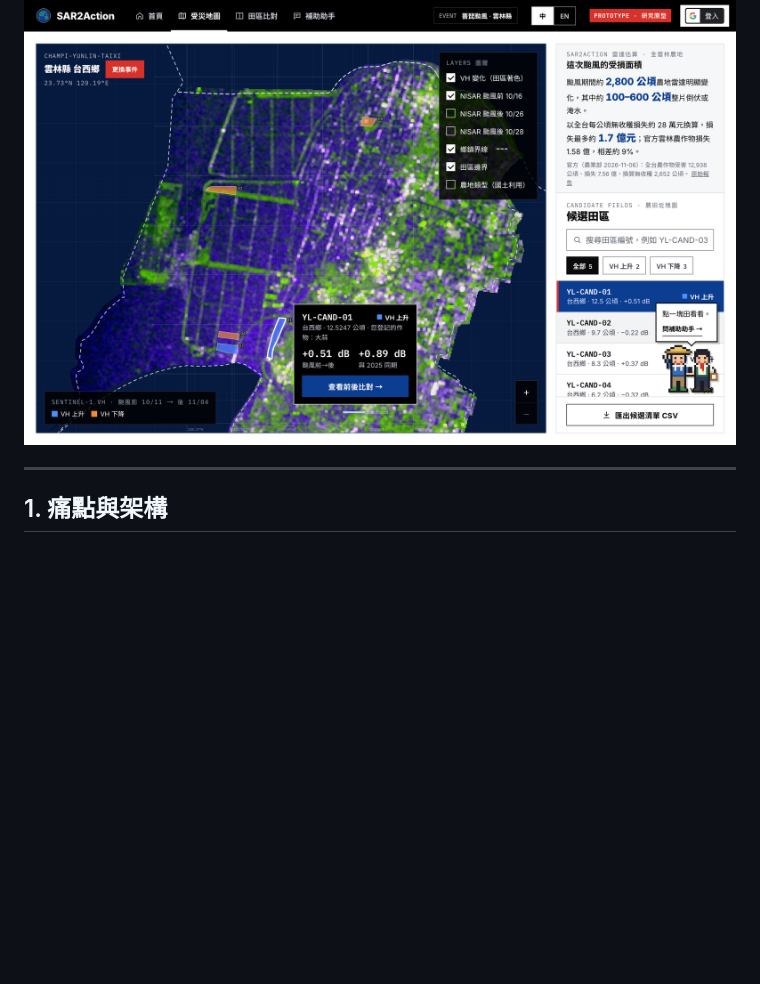
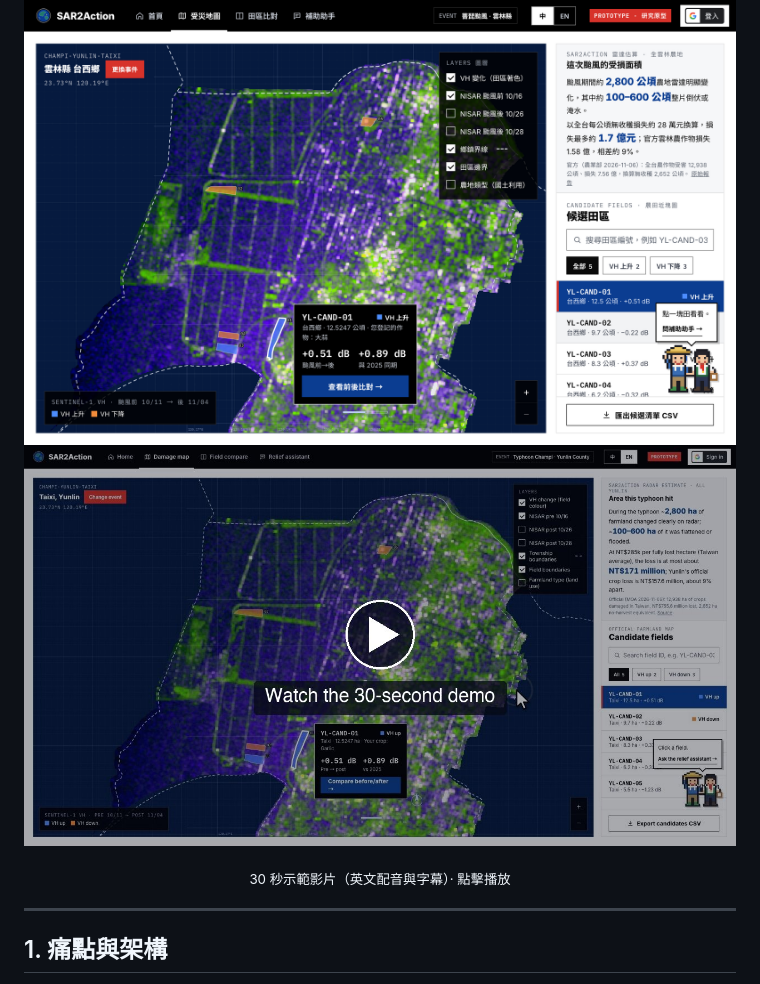
Before and after one commit to HumanityPrime-Jay/SAR2Action-clean, a Markdown page: README.zh-TW.md, the part around the change. GitHub-like rendering; pictures changed too: docs/readme-assets/demo-poster.jpg (added); blank space fills up the shorter version.

Commit message:
Add 30-second demo video to both READMEs
Co-Authored-By: Claude Opus 5.5 <noreply@anthropic.com>

```diff
--- a/README.zh-TW.md
+++ b/README.zh-TW.md
@@ -11,6 +11,10 @@
 [線上版本](https://sar2action-cd27vrua4a-de.a.run.app) · [架構](#1-痛點與架構) · [首頁](#2-首頁) · [受災地圖與田區比對](#3-受災地圖與田區比對) · [補助助手](#4-補助助手) · [本機執行](#本機執行)
 
 <img src="docs/readme-assets/03-damage-map.png" alt="受災地圖：雲林台西鄉的 NISAR 雷達底圖、候選田區與全縣受損面積和金額估算" width="100%" />
+
+<a href="docs/readme-assets/demo.mp4"><img src="docs/readme-assets/demo-poster.jpg" alt="播放 30 秒示範影片" width="100%" /></a>
+
+<sub>30 秒示範影片（英文配音與字幕）· 點擊播放</sub>
 
 </div>
 
```
Also changed, not shown: README.md (+4 -0 lines), 1 other file.
